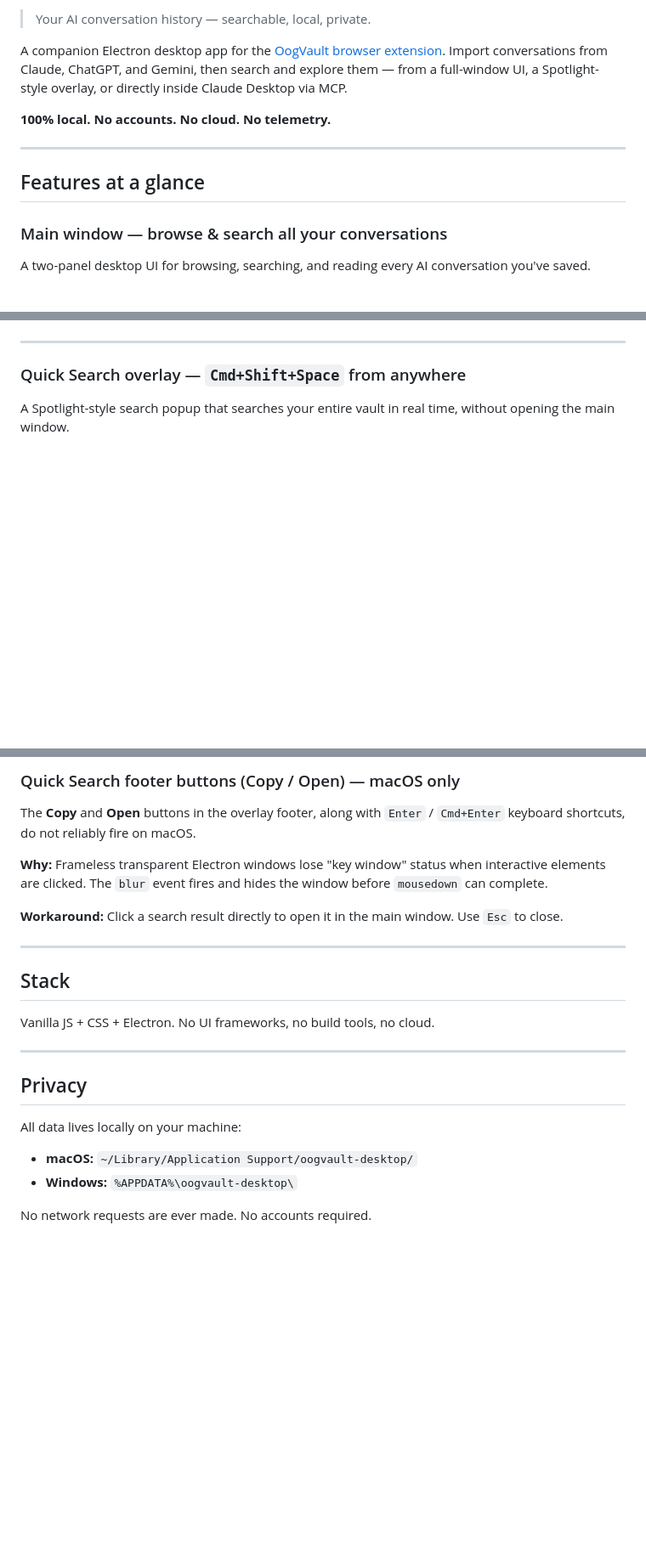
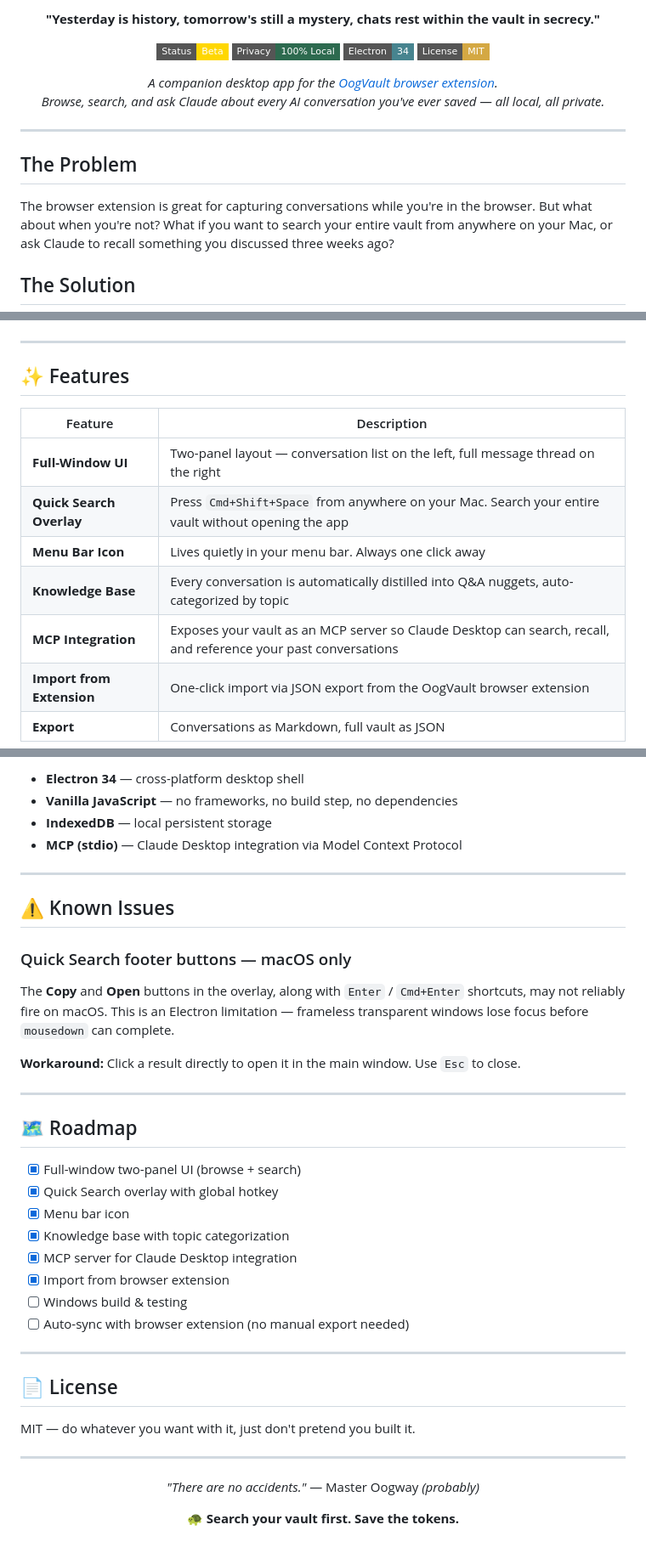
Before and after one commit to philippsyrov/OogVault-Desktop, a Markdown page: README.md, 3 parts joined by grey strips. Shown at 85% size. GitHub-like rendering; badges without logos; blank space fills up the shorter version.

```diff
--- a/README.md
+++ b/README.md
@@ -2,15 +2,25 @@
 
-> Your AI conversation history — searchable, local, private.
+<p align="center">
+  <strong>"Yesterday is history, tomorrow's still a mystery, chats rest within the vault in secrecy."</strong>
+</p>
 
-A companion Electron desktop app for the [OogVault browser extension](https://github.com/PhilT3ch/OogVault). Import conversations from Claude, ChatGPT, and Gemini, then search and explore them — from a full-window UI, a Spotlight-style overlay, or directly inside Claude Desktop via MCP.
+<p align="center">
+  <a href="#-features"><img src="https://img.shields.io/badge/Status-Beta-gold?style=flat-square" alt="Status: Beta" /></a>
+  <a href="#-privacy"><img src="https://img.shields.io/badge/Privacy-100%25_Local-2d6a4f?style=flat-square" alt="100% Local" /></a>
+  <img src="https://img.shields.io/badge/Electron-34-47848f?style=flat-square" alt="Electron 34" />
+  <a href="LICENSE"><img src="https://img.shields.io/badge/License-MIT-d4a843?style=flat-square" alt="MIT License" /></a>
+</p>
 
-**100% local. No accounts. No cloud. No telemetry.**
+<p align="center">
+  <em>A companion desktop app for the <a href="https://github.com/PhilT3ch/OogVault">OogVault browser extension</a>.<br/>
+  Browse, search, and ask Claude about every AI conversation you've ever saved — all local, all private.</em>
+</p>
 
 ---
 
-## Features at a glance
+## The Problem
 
-### Main window — browse & search all your conversations
+The browser extension is great for capturing conversations while you're in the browser. But what about when you're not? What if you want to search your entire vault from anywhere on your Mac, or ask Claude to recall something you discussed three weeks ago?
 
-A two-panel desktop UI for browsing, searching, and reading every AI conversation you've saved.
+## The Solution
 
@@ -20,7 +28,15 @@ Full-text fuzzy search, conversation detail view with the full message thread, o
 
 ---
 
-### Quick Search overlay — `Cmd+Shift+Space` from anywhere
+## ✨ Features
 
-A Spotlight-style search popup that searches your entire vault in real time, without opening the main window.
+| Feature | Description |
+|---------|-------------|
+| **Full-Window UI** | Two-panel layout — conversation list on the left, full message thread on the right |
+| **Quick Search Overlay** | Press `Cmd+Shift+Space` from anywhere on your Mac. Search your entire vault without opening the app |
+| **Menu Bar Icon** | Lives quietly in your menu bar. Always one click away |
+| **Knowledge Base** | Every conversation is automatically distilled into Q&A nuggets, auto-categorized by topic |
+| **MCP Integration** | Exposes your vault as an MCP server so Claude Desktop can search, recall, and reference your past conversations |
+| **Import from Extension** | One-click import via JSON export from the OogVault browser extension |
+| **Export** | Conversations as Markdown, full vault as JSON |
 
@@ -185,24 +210,44 @@ OogVault-Desktop/
 
-### Quick Search footer buttons (Copy / Open) — macOS only
-
-The **Copy** and **Open** buttons in the overlay footer, along with `Enter` / `Cmd+Enter` keyboard shortcuts, do not reliably fire on macOS.
-
-**Why:** Frameless transparent Electron windows lose "key window" status when interactive elements are clicked. The `blur` event fires and hides the window before `mousedown` can complete.
-
-**Workaround:** Click a search result directly to open it in the main window. Use `Esc` to close.
+- **Electron 34** — cross-platform desktop shell
+- **Vanilla JavaScript** — no frameworks, no build step, no dependencies
+- **IndexedDB** — local persistent storage
+- **MCP (stdio)** — Claude Desktop integration via Model Context Protocol
 
 ---
 
-## Stack
+## ⚠️ Known Issues
 
-Vanilla JS + CSS + Electron. No UI frameworks, no build tools, no cloud.
+### Quick Search footer buttons — macOS only
+
+The **Copy** and **Open** buttons in the overlay, along with `Enter` / `Cmd+Enter` shortcuts, may not reliably fire on macOS. This is an Electron limitation — frameless transparent windows lose focus before `mousedown` can complete.
+
+**Workaround:** Click a result directly to open it in the main window. Use `Esc` to close.
 
 ---
 
-## Privacy
+## 🗺️ Roadmap
 
-All data lives locally on your machine:
-- **macOS:** `~/Library/Application Support/oogvault-desktop/`
-- **Windows:** `%APPDATA%\oogvault-desktop\`
+- [x] Full-window two-panel UI (browse + search)
+- [x] Quick Search overlay with global hotkey
+- [x] Menu bar icon
+- [x] Knowledge base with topic categorization
+- [x] MCP server for Claude Desktop integration
+- [x] Import from browser extension
+- [ ] Windows build & testing
+- [ ] Auto-sync with browser extension (no manual export needed)
 
-No network requests are ever made. No accounts required.
+---
+
+## 📄 License
+
+MIT — do whatever you want with it, just don't pretend you built it.
+
+---
+
+<p align="center">
+  <em>"There are no accidents."</em> — Master Oogway <em>(probably)</em>
+</p>
+
+<p align="center">
+  <strong>🐢 Search your vault first. Save the tokens.</strong>
+</p>
```
Also changed, not shown: other parts of README.md (+76 -69 lines).
